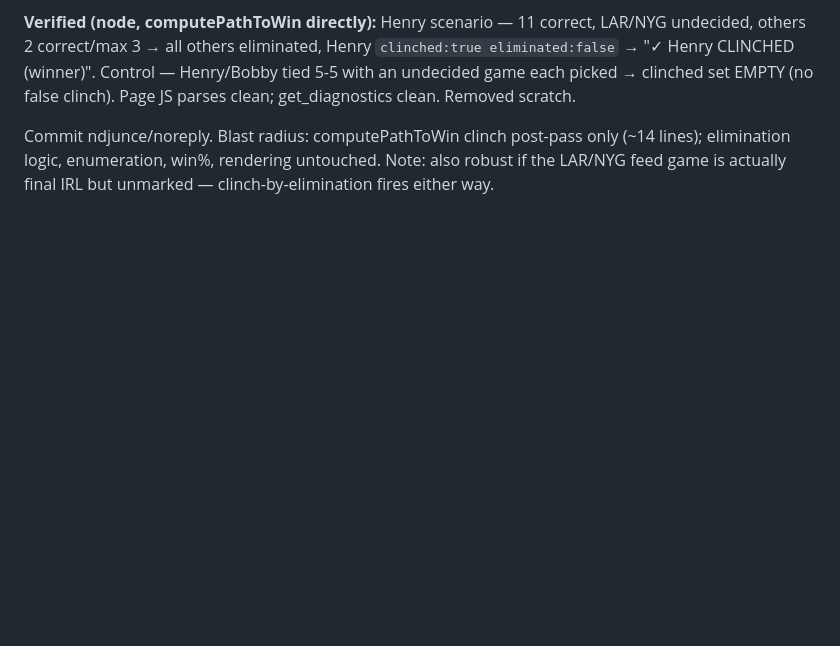
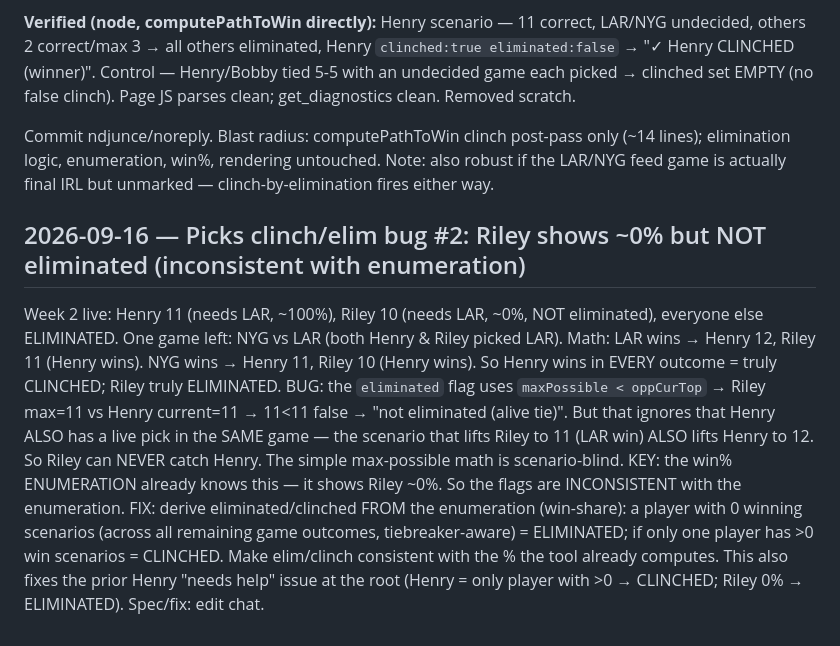
Before and after one commit to ndjunce/2026-nfl-picks, a Markdown page: DECISION_LOG.md, the part around the change. Rendered like a GitHub page; blank space fills up the shorter version.

Commit message:
Log: clinch/elim bug #2 - Riley ~0% but not eliminated; derive elim/clinch from the win-share enumeration for consistency

```diff
--- a/DECISION_LOG.md
+++ b/DECISION_LOG.md
@@ -191,3 +191,10 @@ Per the 2026-09-16 clinch-bug entry. BUG: Path-to-Win only set `clinched = cur >
 **Verified (node, computePathToWin directly):** Henry scenario — 11 correct, LAR/NYG undecided, others 2 correct/max 3 → all others eliminated, Henry `clinched:true eliminated:false` → "✓ Henry CLINCHED (winner)". Control — Henry/Bobby tied 5-5 with an undecided game each picked → clinched set EMPTY (no false clinch). Page JS parses clean; get_diagnostics clean. Removed scratch.
 
 Commit ndjunce/noreply. Blast radius: computePathToWin clinch post-pass only (~14 lines); elimination logic, enumeration, win%, rendering untouched. Note: also robust if the LAR/NYG feed game is actually final IRL but unmarked — clinch-by-elimination fires either way.
+
+
+## 2026-09-16 — Picks clinch/elim bug #2: Riley shows ~0% but NOT eliminated (inconsistent with enumeration)
+Week 2 live: Henry 11 (needs LAR, ~100%), Riley 10 (needs LAR, ~0%, NOT eliminated), everyone else ELIMINATED. One game left: NYG vs LAR (both Henry & Riley picked LAR).
+Math: LAR wins → Henry 12, Riley 11 (Henry wins). NYG wins → Henry 11, Riley 10 (Henry wins). So Henry wins in EVERY outcome = truly CLINCHED; Riley truly ELIMINATED.
+BUG: the `eliminated` flag uses `maxPossible < oppCurTop` → Riley max=11 vs Henry current=11 → 11<11 false → "not eliminated (alive tie)". But that ignores that Henry ALSO has a live pick in the SAME game — the scenario that lifts Riley to 11 (LAR win) ALSO lifts Henry to 12. So Riley can NEVER catch Henry. The simple max-possible math is scenario-blind.
+KEY: the win% ENUMERATION already knows this — it shows Riley ~0%. So the flags are INCONSISTENT with the enumeration. FIX: derive eliminated/clinched FROM the enumeration (win-share): a player with 0 winning scenarios (across all remaining game outcomes, tiebreaker-aware) = ELIMINATED; if only one player has >0 win scenarios = CLINCHED. Make elim/clinch consistent with the % the tool already computes. This also fixes the prior Henry "needs help" issue at the root (Henry = only player with >0 → CLINCHED; Riley 0% → ELIMINATED). Spec/fix: edit chat.
```
